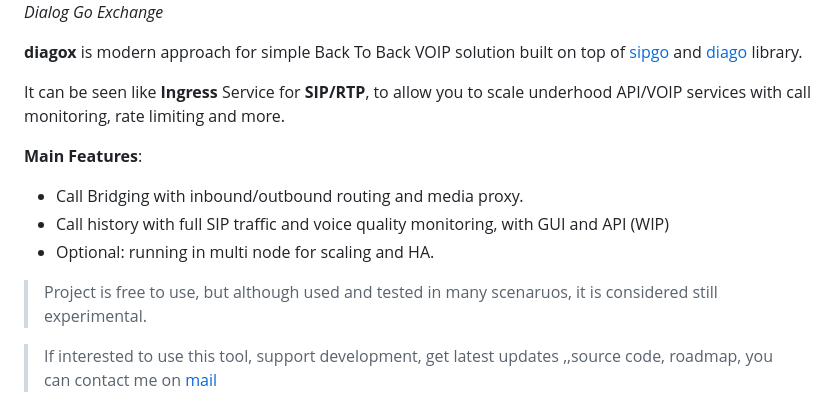
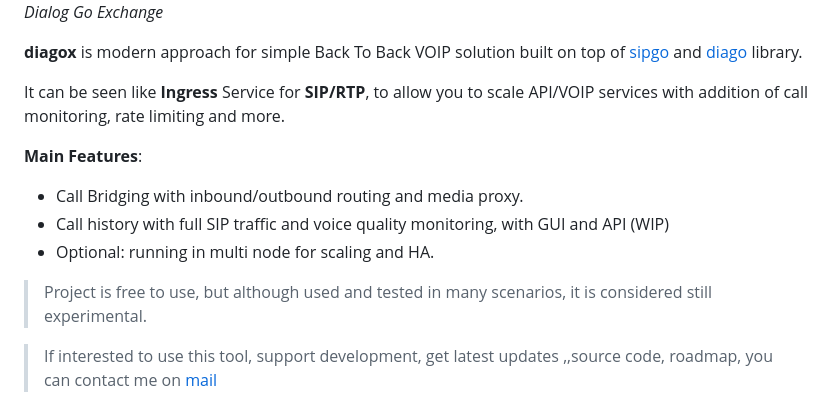
Before and after one commit to emiago/diagox, a Markdown page: README.md, the part around the change. Drawn GitHub-style.

Commit message:
fix: do spell checks

```diff
--- a/README.md
+++ b/README.md
@@ -6,7 +6,7 @@
 
 **diagox** is modern approach for simple Back To Back VOIP solution built on top of [sipgo](https://github.com/emiago/sipgo) and [diago](https://github.com/emiago/diago) library.
 
-It can be seen like **Ingress** Service for **SIP/RTP**, to allow you to scale underhood API/VOIP services with call monitoring, rate limiting and more.
+It can be seen like **Ingress** Service for **SIP/RTP**, to allow you to scale API/VOIP services with addition of call monitoring, rate limiting and more.
 
 
 **Main Features**:
@@ -15,7 +15,7 @@ It can be seen like **Ingress** Service for **SIP/RTP**, to allow you to scale u
 - Optional: running in multi node for scaling and HA.
 
 
-> Project is free to use, but although used and tested in many scenaruos, it is considered still experimental.
+> Project is free to use, but although used and tested in many scenarios, it is considered still experimental.
 
 > If interested to use this tool, support development, get latest updates ,,source code, roadmap, you can contact me on
 [mail](mailto:emirfreelance91@gmail.com)
```
